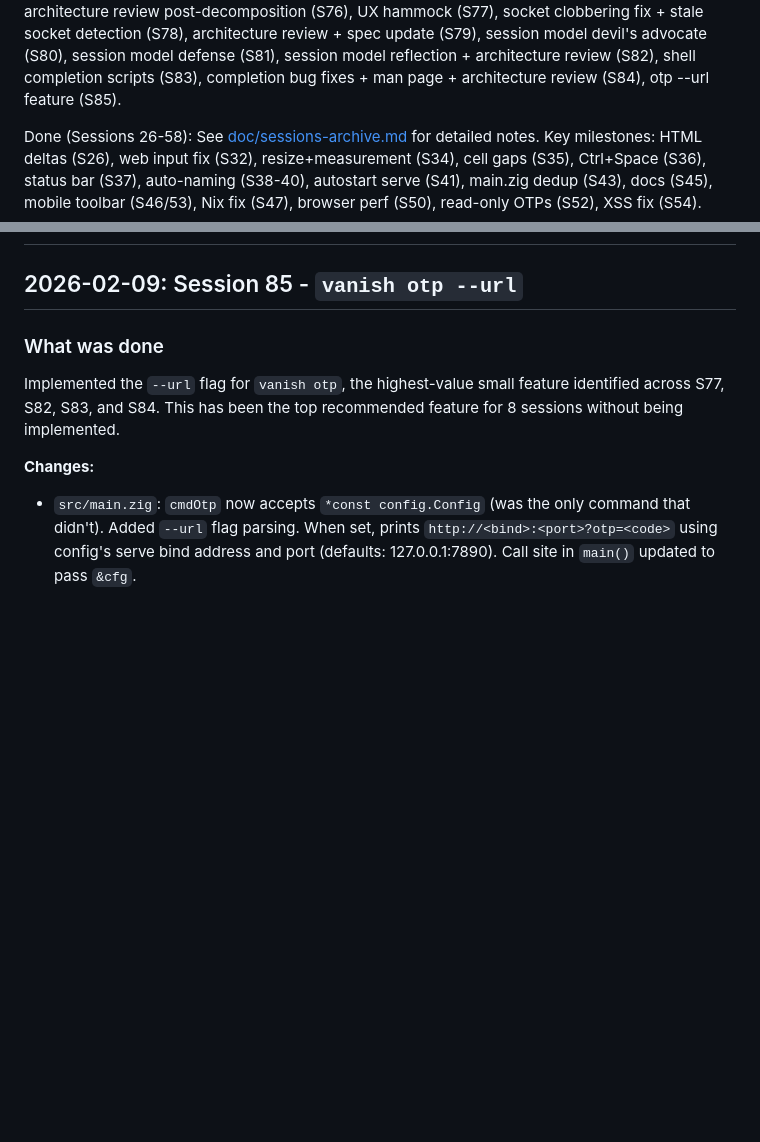
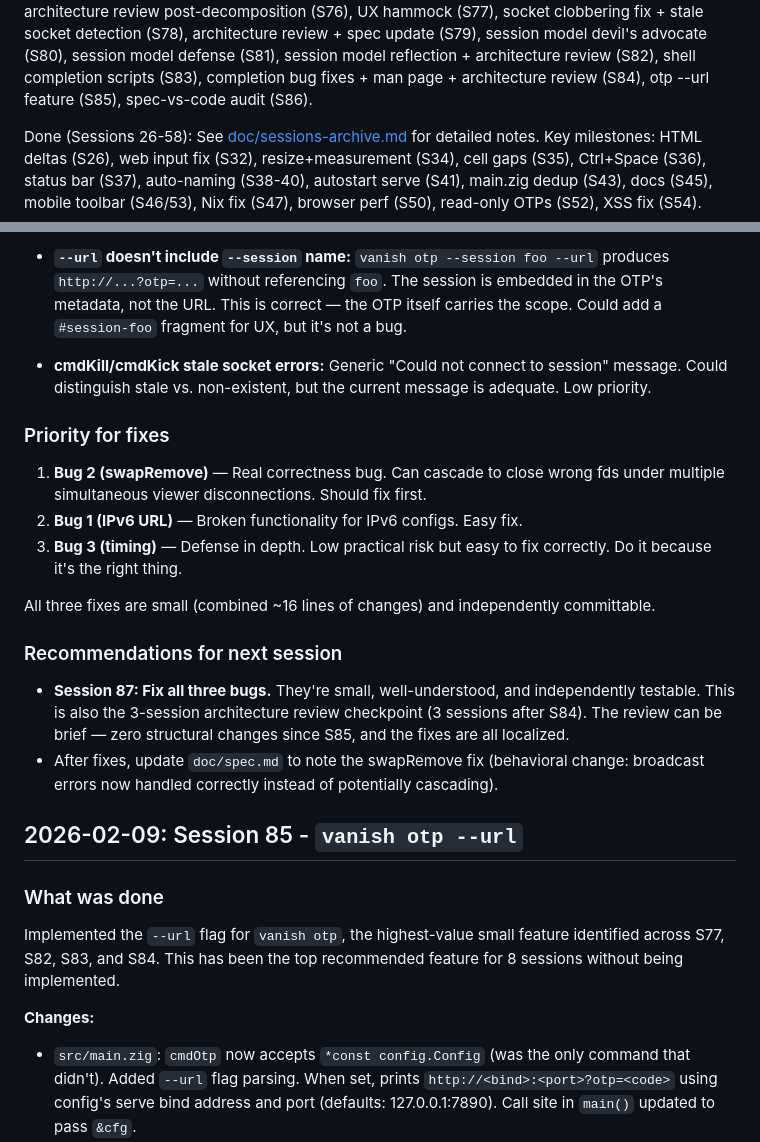
Before and after one commit to psyclyx/vanish, a Markdown page: prompt.md, 2 parts joined by grey strips. Drawn GitHub-style; blank space fills up the shorter version.

```diff
--- a/prompt.md
+++ b/prompt.md
@@ -80,7 +80,7 @@ stale socket detection (S78), architecture review + spec update (S79), session
 model devil's advocate (S80), session model defense (S81), session model
 reflection + architecture review (S82), shell completion scripts (S83),
 completion bug fixes + man page + architecture review (S84), otp --url feature
-(S85).
+(S85), spec-vs-code audit (S86).
 
 Done (Sessions 26-58): See [doc/sessions-archive.md](doc/sessions-archive.md)
 for detailed notes. Key milestones: HTML deltas (S26), web input fix (S32),
@@ -179,3 +271,34 @@ lightweight libghostty terminal session multiplexer with web access
+- **`--url` doesn't include `--session` name:** `vanish otp --session foo --url`
+  produces `http://...?otp=...` without referencing `foo`. The session is
+  embedded in the OTP's metadata, not the URL. This is correct — the OTP itself
+  carries the scope. Could add a `#session-foo` fragment for UX, but it's not
+  a bug.
+
+- **cmdKill/cmdKick stale socket errors:** Generic "Could not connect to
+  session" message. Could distinguish stale vs. non-existent, but the current
+  message is adequate. Low priority.
+
+### Priority for fixes
+
+1. **Bug 2 (swapRemove)** — Real correctness bug. Can cascade to close wrong
+   fds under multiple simultaneous viewer disconnections. Should fix first.
+2. **Bug 1 (IPv6 URL)** — Broken functionality for IPv6 configs. Easy fix.
+3. **Bug 3 (timing)** — Defense in depth. Low practical risk but easy to fix
+   correctly. Do it because it's the right thing.
+
+All three fixes are small (combined ~16 lines of changes) and independently
+committable.
+
+### Recommendations for next session
+
+- **Session 87: Fix all three bugs.** They're small, well-understood, and
+  independently testable. This is also the 3-session architecture review
+  checkpoint (3 sessions after S84). The review can be brief — zero structural
+  changes since S85, and the fixes are all localized.
+- After fixes, update `doc/spec.md` to note the swapRemove fix (behavioral
+  change: broadcast errors now handled correctly instead of potentially
+  cascading).
+
 ## 2026-02-09: Session 85 - `vanish otp --url`
 
 ### What was done
```
Also changed, not shown: other parts of prompt.md (+92 -0 lines).
